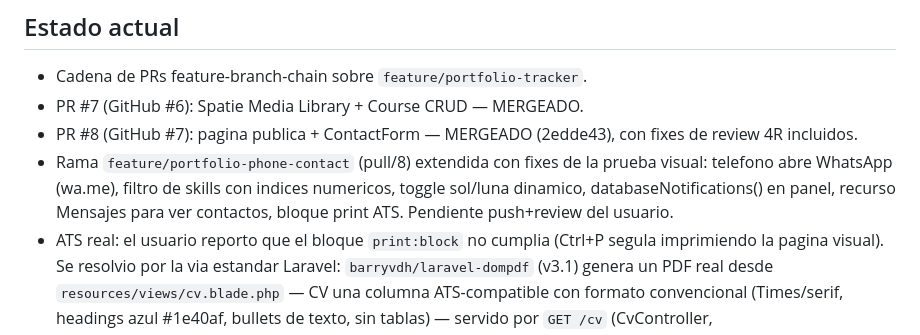
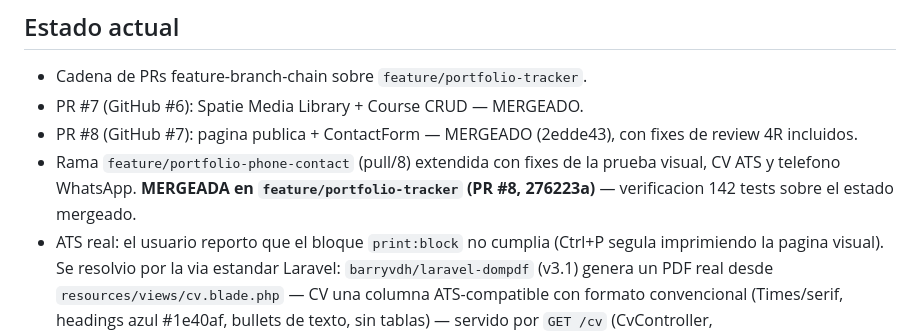
Before and after one commit to drfoxsoscomputer/portfolio, a Markdown page: ESTADO.md, the part around the change. Drawn GitHub-style.

Commit message:
docs: actualizar ESTADO.md con el merge del PR #8

```diff
--- a/ESTADO.md
+++ b/ESTADO.md
@@ -29,7 +29,7 @@ php artisan test       # 142 tests
 - Cadena de PRs feature-branch-chain sobre `feature/portfolio-tracker`.
 - PR #7 (GitHub #6): Spatie Media Library + Course CRUD — MERGEADO.
 - PR #8 (GitHub #7): pagina publica + ContactForm — MERGEADO (2edde43), con fixes de review 4R incluidos.
-- Rama `feature/portfolio-phone-contact` (pull/8) extendida con fixes de la prueba visual: telefono abre WhatsApp (wa.me), filtro de skills con indices numericos, toggle sol/luna dinamico, databaseNotifications() en panel, recurso Mensajes para ver contactos, bloque print ATS. Pendiente push+review del usuario.
+- Rama `feature/portfolio-phone-contact` (pull/8) extendida con fixes de la prueba visual, CV ATS y telefono WhatsApp. **MERGEADA en `feature/portfolio-tracker` (PR #8, 276223a)** — verificacion 142 tests sobre el estado mergeado.
 - ATS real: el usuario reporto que el bloque `print:block` no cumplia (Ctrl+P segula imprimiendo la pagina visual). Se resolvio por la via estandar Laravel: `barryvdh/laravel-dompdf` (v3.1) genera un PDF real desde `resources/views/cv.blade.php` — CV una columna ATS-compatible con formato convencional (Times/serif, headings azul #1e40af, bullets de texto, sin tablas) — servido por `GET /cv` (CvController, `CV_DenisPina_FullStack.pdf`) con boton "Download CV" en el hero. Formateo en `app/Support/CvFormatter.php`. 142 tests verdes.
 - Convenciones del CV (fuente de verdad en README, seccion "CV descargable"): Educacion ordenada por `sort_order` (peso academico: titulo antes que bootcamp, NO por fecha); bootcamps van en EDUCACION, los cursos cortos en FORMACION COMPLEMENTARIA; limites por seccion (4/3/3/5/3); linea final "Ultima actualizacion" = max updated_at del perfil + relaciones.
 - Seguridad: email/password del admin ya no viven en codigo ni README; van por `.env`.
```
